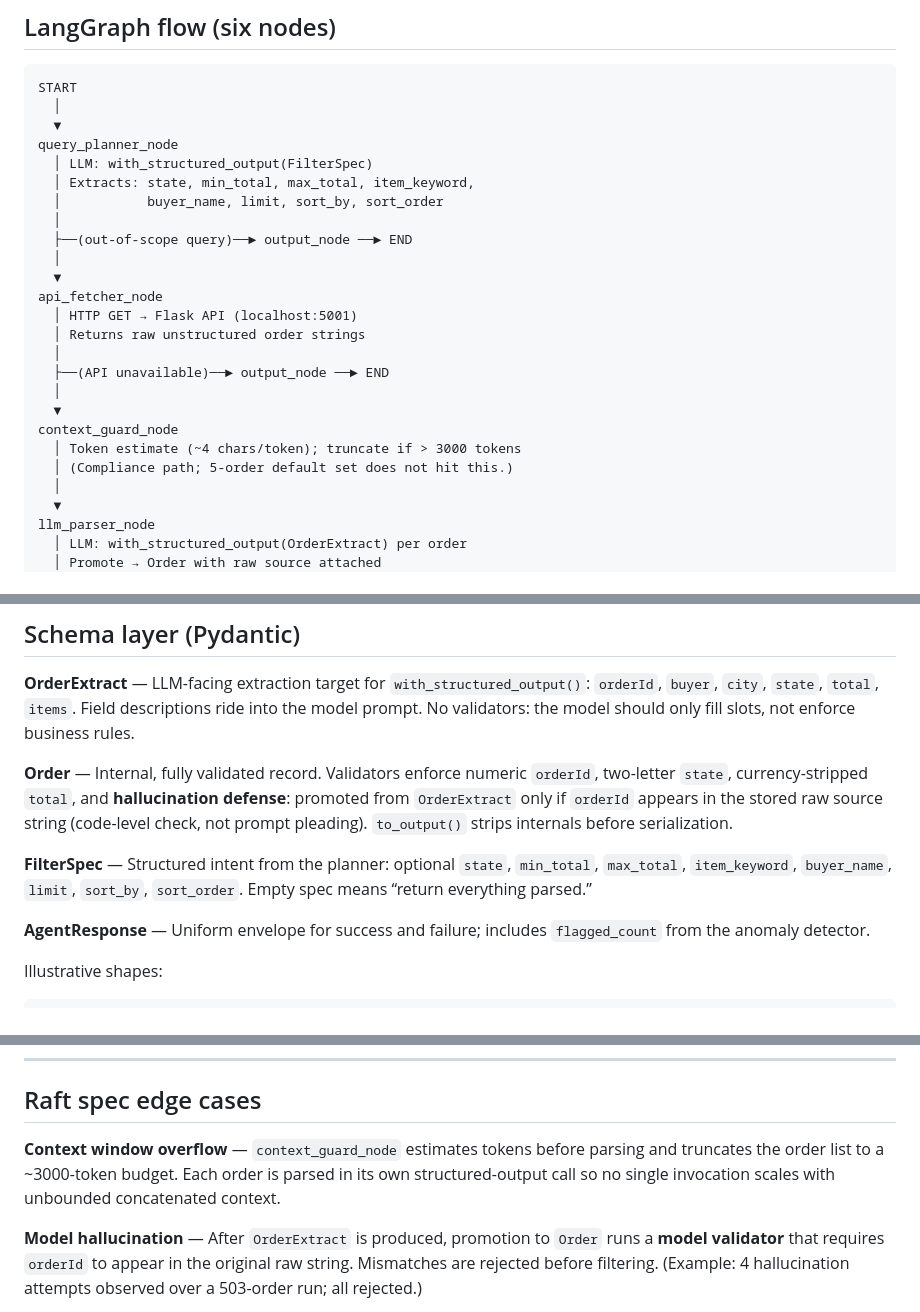
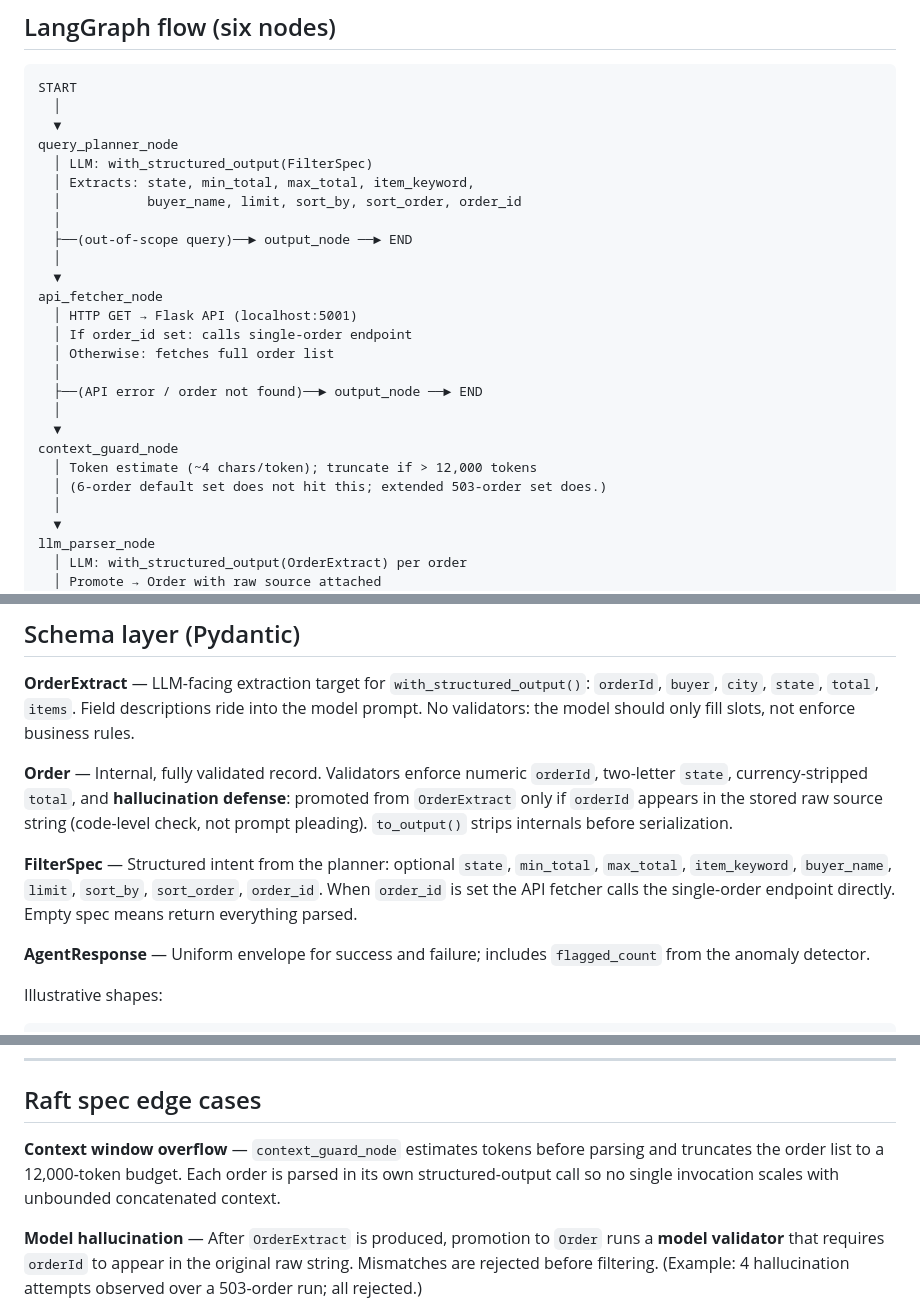
Before and after one commit to Cameronr11/RaftTakeHome, a Markdown page: architecture.md, 3 parts joined by grey strips. Drawn GitHub-style.

```diff
--- a/architecture.md
+++ b/architecture.md
@@ -13,21 +13,22 @@ START
 query_planner_node
   │ LLM: with_structured_output(FilterSpec)
   │ Extracts: state, min_total, max_total, item_keyword,
-  │           buyer_name, limit, sort_by, sort_order
+  │           buyer_name, limit, sort_by, sort_order, order_id
   │
   ├──(out-of-scope query)──► output_node ──► END
   │
   ▼
 api_fetcher_node
   │ HTTP GET → Flask API (localhost:5001)
-  │ Returns raw unstructured order strings
+  │ If order_id set: calls single-order endpoint
+  │ Otherwise: fetches full order list
   │
-  ├──(API unavailable)──► output_node ──► END
+  ├──(API error / order not found)──► output_node ──► END
   │
   ▼
 context_guard_node
-  │ Token estimate (~4 chars/token); truncate if > 3000 tokens
-  │ (Compliance path; 5-order default set does not hit this.)
+  │ Token estimate (~4 chars/token); truncate if > 12,000 tokens
+  │ (6-order default set does not hit this; extended 503-order set does.)
   │
   ▼
 llm_parser_node
@@ -77,7 +78,7 @@ END → JSON
 
 **Order** — Internal, fully validated record. Validators enforce numeric `orderId`, two-letter `state`, currency-stripped `total`, and **hallucination defense**: promoted from `OrderExtract` only if `orderId` appears in the stored raw source string (code-level check, not prompt pleading). `to_output()` strips internals before serialization.
 
-**FilterSpec** — Structured intent from the planner: optional `state`, `min_total`, `max_total`, `item_keyword`, `buyer_name`, `limit`, `sort_by`, `sort_order`. Empty spec means “return everything parsed.”
+**FilterSpec** — Structured intent from the planner: optional `state`, `min_total`, `max_total`, `item_keyword`, `buyer_name`, `limit`, `sort_by`, `sort_order`, `order_id`. When `order_id` is set the API fetcher calls the single-order endpoint directly. Empty spec means return everything parsed.
 
 **AgentResponse** — Uniform envelope for success and failure; includes `flagged_count` from the anomaly detector.
 
@@ -174,7 +173,7 @@ User NL query
 
 ## Raft spec edge cases
 
-**Context window overflow** — `context_guard_node` estimates tokens before parsing and truncates the order list to a ~3000-token budget. Each order is parsed in its own structured-output call so no single invocation scales with unbounded concatenated context.
+**Context window overflow** — `context_guard_node` estimates tokens before parsing and truncates the order list to a 12,000-token budget. Each order is parsed in its own structured-output call so no single invocation scales with unbounded concatenated context.
 
 **Model hallucination** — After `OrderExtract` is produced, promotion to `Order` runs a **model validator** that requires `orderId` to appear in the original raw string. Mismatches are rejected before filtering. (Example: 4 hallucination attempts observed over a 503-order run; all rejected.)
 
```
Also changed, not shown: other parts of architecture.md (+14 -17 lines), README.md (+1 -1 lines).
